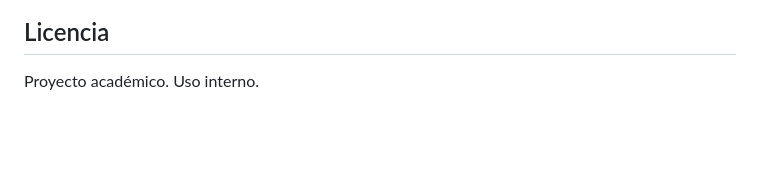
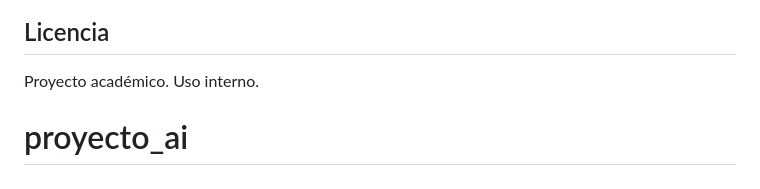
Before and after one commit to Pavitass/proyecto_ai, a Markdown page: README.md, the part around the change. Rendered like a GitHub page; blank space fills up the shorter version.

```diff
--- a/README.md
+++ b/README.md
@@ -306,3 +306,4 @@ Pide explícitamente "hazlo tú" / "en mi equipo" para que use `ejecutar_tarea_e
 ## Licencia
 
 Proyecto académico. Uso interno.
+# proyecto_ai
```
Also changed, not shown: electron/README.md (deleted, +0 -25 lines).
